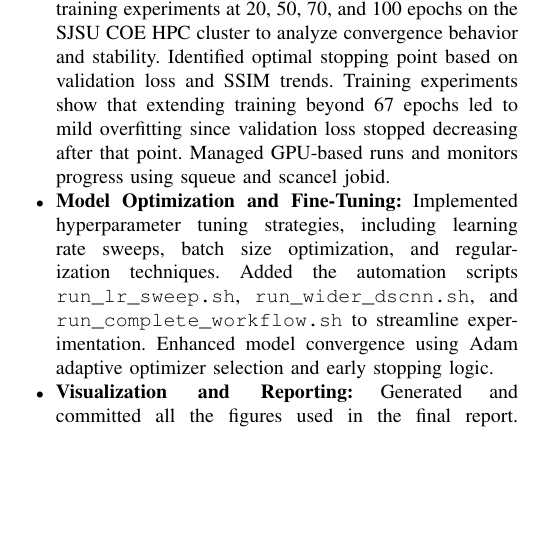
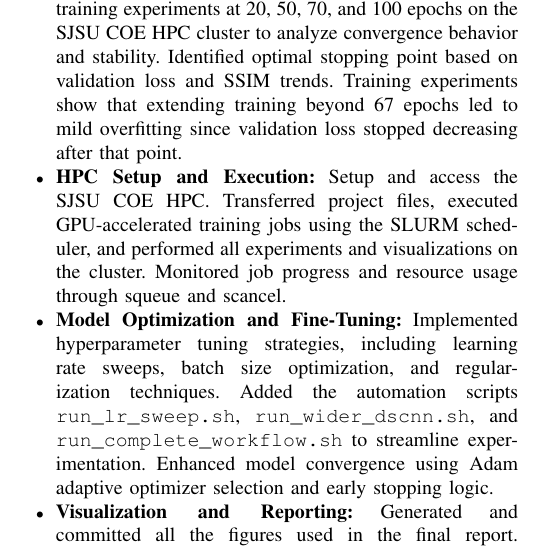
Before and after one commit to NeuralILT-Team/NeuralILT-DSCNN, a LaTeX paper (prj_report/final_project_report.tex): part of one column of page 11 of 15, cut so that both start at the same text, the shorter picture padded with empty space. Compiled offline with pdfLaTeX.

Commit message:
Update report'

```diff
--- a/prj_report/final_project_report.tex
+++ b/prj_report/final_project_report.tex
@@ -1216,7 +1216,9 @@ These findings collectively support the hypothesis that efficient convolutional
 Rana contributed to the model optimization, experimentation, and visualization components of the project. Key areas of contribution include:
 
 \begin{itemize}
-    \item \textbf{Model Training and Validation:} Conducted systematic training experiments at 20, 50, 70, and 100 epochs on the SJSU COE HPC cluster to analyze convergence behavior and stability. Identified optimal stopping point based on validation loss and SSIM trends. Training experiments show that extending training beyond 67 epochs led to mild overfitting since validation loss stopped decreasing after that point. Managed GPU-based runs and monitors progress using squeue and scancel jobid.
+    \item \textbf{Model Training and Validation:} Conducted systematic training experiments at 20, 50, 70, and 100 epochs on the SJSU COE HPC cluster to analyze convergence behavior and stability. Identified optimal stopping point based on validation loss and SSIM trends. Training experiments show that extending training beyond 67 epochs led to mild overfitting since validation loss stopped decreasing after that point.
+
+    \item \textbf{HPC Setup and Execution:} Setup and access the SJSU COE HPC. Transferred project files, executed GPU‑accelerated training jobs using the SLURM scheduler, and performed all experiments and visualizations on the cluster. Monitored job progress and resource usage through squeue and scancel.
 
     \item \textbf{Model Optimization and Fine-Tuning:} Implemented hyperparameter tuning strategies, including learning rate sweeps, batch size optimization, and regularization techniques. Added the automation scripts \texttt{run\_lr\_sweep.sh}, \texttt{run\_wider\_dscnn.sh}, and \texttt{run\_complete\_workflow.sh} to streamline experimentation. Enhanced model convergence using Adam adaptive optimizer selection and early stopping logic.
 
```
Also changed, not shown: prj_report/final_project_report.pdf.
